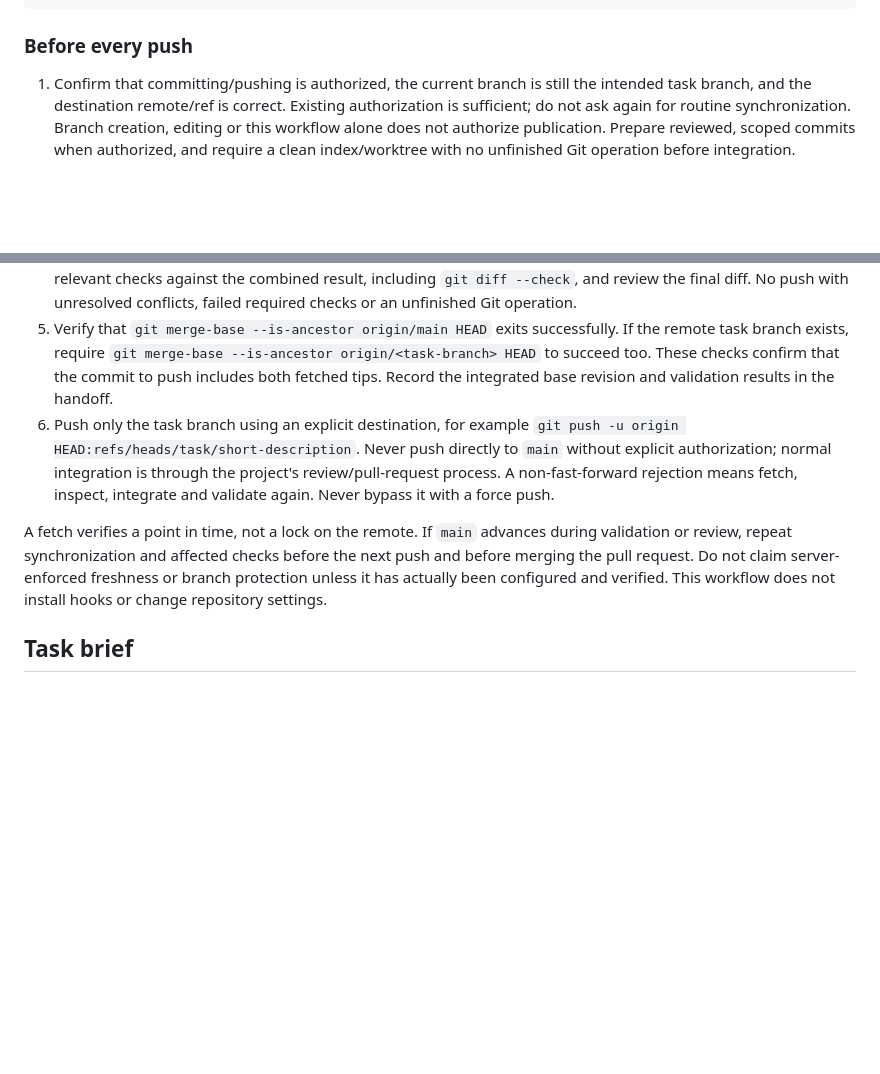
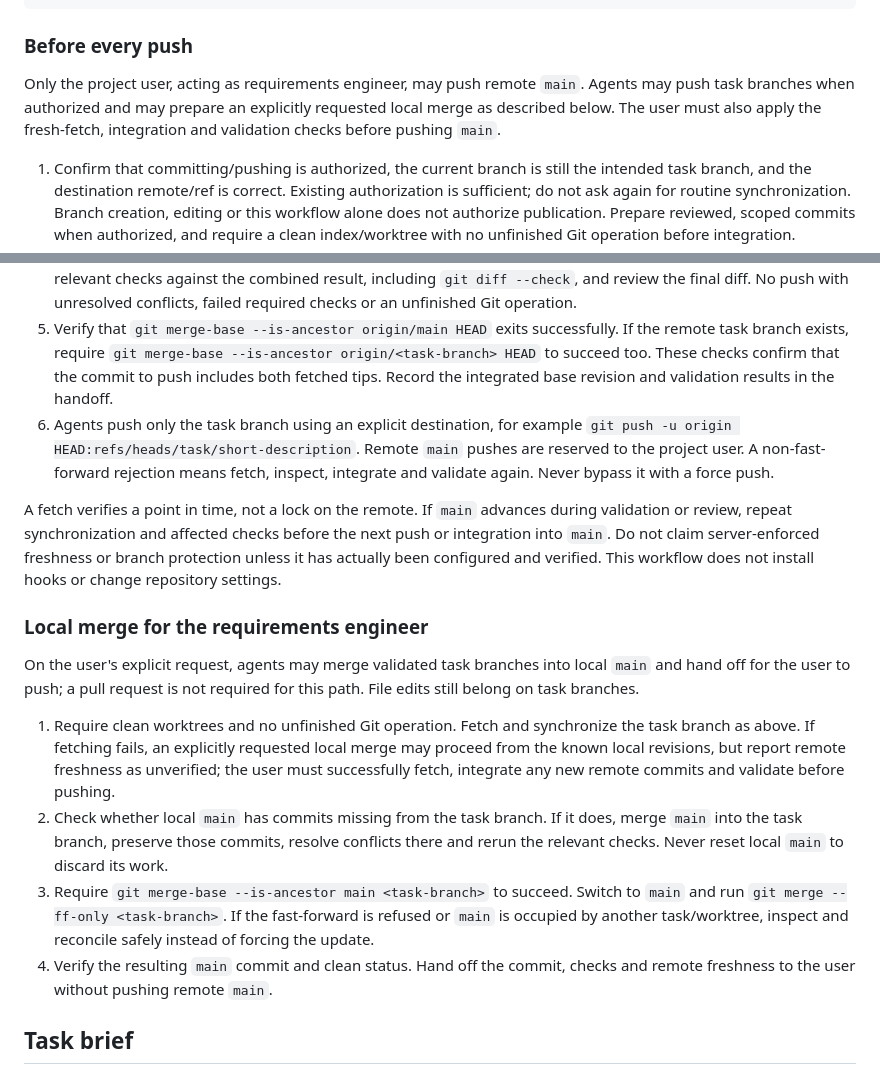
Before and after one commit to motion-tennis/documentation, a Markdown page: docs/contribution-workflow.md, 2 parts joined by grey strips. Drawn GitHub-style; blank space fills up the shorter version.

Commit message:
docs: reserve main pushes for the requirements engineer

```diff
--- a/docs/contribution-workflow.md
+++ b/docs/contribution-workflow.md
@@ -34,14 +34,25 @@ git rev-parse origin/main
 
 ### Before every push
 
+Only the project user, acting as requirements engineer, may push remote `main`. Agents may push task branches when authorized and may prepare an explicitly requested local merge as described below. The user must also apply the fresh-fetch, integration and validation checks before pushing `main`.
+
 1. Confirm that committing/pushing is authorized, the current branch is still the intended task branch, and the destination remote/ref is correct. Existing authorization is sufficient; do not ask again for routine synchronization. Branch creation, editing or this workflow alone does not authorize publication. Prepare reviewed, scoped commits when authorized, and require a clean index/worktree with no unfinished Git operation before integration.
 2. Fetch again with `git fetch --prune origin`, even if a pull or fetch succeeded earlier in the task. Compare the recorded base with the new `origin/main` and inspect incoming changes with `git log --oneline HEAD..origin/main` and `git diff HEAD...origin/main`. Also inspect `origin/<task-branch>` if it exists; another contributor may have pushed to it. If the base was rewritten or a previously published task branch disappeared, investigate before proceeding rather than silently replacing remote work.
 3. Integrate missing remote task-branch commits first, then the newest `origin/main`, into the task branch. Prefer `git merge origin/<task-branch>` (when it exists) and `git merge origin/main`; these preserve shared history. Rebase is an option only for commits known to be unpublished and unshared. Do not rewrite published/shared commits or force-push unless explicitly authorized.
 4. Resolve conflicts by reading both changes and preserving their intended behavior. Do not blindly accept all of `ours` or `theirs`. Ask for clarification only when the intended combined behavior is genuinely ambiguous; otherwise complete the resolution, stage the resolved files and finish the merge or permitted rebase. Rerun relevant checks against the combined result, including `git diff --check`, and review the final diff. No push with unresolved conflicts, failed required checks or an unfinished Git operation.
 5. Verify that `git merge-base --is-ancestor origin/main HEAD` exits successfully. If the remote task branch exists, require `git merge-base --is-ancestor origin/<task-branch> HEAD` to succeed too. These checks confirm that the commit to push includes both fetched tips. Record the integrated base revision and validation results in the handoff.
-6. Push only the task branch using an explicit destination, for example `git push -u origin HEAD:refs/heads/task/short-description`. Never push directly to `main` without explicit authorization; normal integration is through the project's review/pull-request process. A non-fast-forward rejection means fetch, inspect, integrate and validate again. Never bypass it with a force push.
+6. Agents push only the task branch using an explicit destination, for example `git push -u origin HEAD:refs/heads/task/short-description`. Remote `main` pushes are reserved to the project user. A non-fast-forward rejection means fetch, inspect, integrate and validate again. Never bypass it with a force push.
 
-A fetch verifies a point in time, not a lock on the remote. If `main` advances during validation or review, repeat synchronization and affected checks before the next push and before merging the pull request. Do not claim server-enforced freshness or branch protection unless it has actually been configured and verified. This workflow does not install hooks or change repository settings.
+A fetch verifies a point in time, not a lock on the remote. If `main` advances during validation or review, repeat synchronization and affected checks before the next push or integration into `main`. Do not claim server-enforced freshness or branch protection unless it has actually been configured and verified. This workflow does not install hooks or change repository settings.
+
+### Local merge for the requirements engineer
+
+On the user's explicit request, agents may merge validated task branches into local `main` and hand off for the user to push; a pull request is not required for this path. File edits still belong on task branches.
+
+1. Require clean worktrees and no unfinished Git operation. Fetch and synchronize the task branch as above. If fetching fails, an explicitly requested local merge may proceed from the known local revisions, but report remote freshness as unverified; the user must successfully fetch, integrate any new remote commits and validate before pushing.
+2. Check whether local `main` has commits missing from the task branch. If it does, merge `main` into the task branch, preserve those commits, resolve conflicts there and rerun the relevant checks. Never reset local `main` to discard its work.
+3. Require `git merge-base --is-ancestor main <task-branch>` to succeed. Switch to `main` and run `git merge --ff-only <task-branch>`. If the fast-forward is refused or `main` is occupied by another task/worktree, inspect and reconcile safely instead of forcing the update.
+4. Verify the resulting `main` commit and clean status. Hand off the commit, checks and remote freshness to the user without pushing remote `main`.
 
 ## Task brief
 
```
Also changed, not shown: AGENTS.md (+2 -1 lines).
